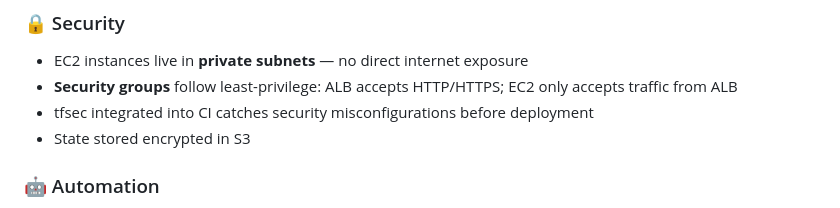
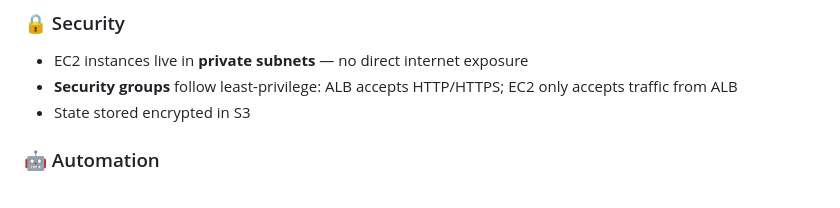
Before and after one commit to Mohan41204/AWS-High-Availability-Web-Architecture-Task, a Markdown page: README.md, the part around the change. Drawn GitHub-style.

```diff
--- a/README.md
+++ b/README.md
@@ -193,7 +193,6 @@ The GitHub Actions pipeline enforces a **validate → scan → plan → apply**
 ### 🔒 Security
 - EC2 instances live in **private subnets** — no direct internet exposure
 - **Security groups** follow least-privilege: ALB accepts HTTP/HTTPS; EC2 only accepts traffic from ALB
-- tfsec integrated into CI catches security misconfigurations before deployment
 - State stored encrypted in S3
 
 ### 🤖 Automation
```
